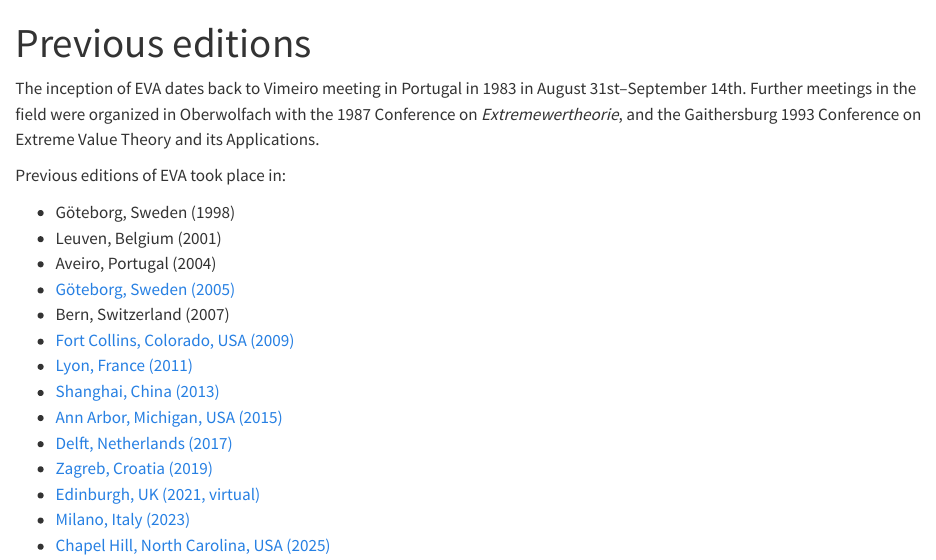
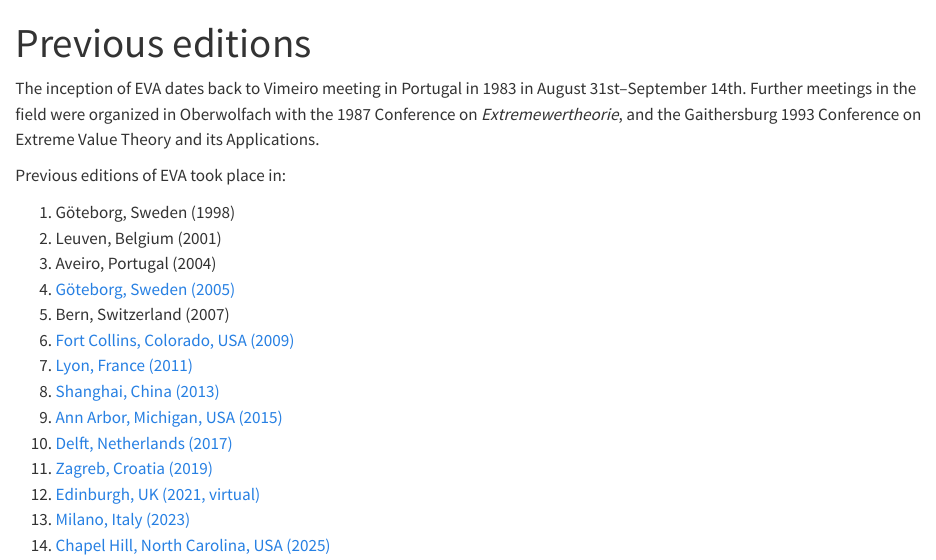
Before and after one commit to HECSciencesDecision/eva2027, a Quarto document (history.qmd): the page in a window 1100 px wide, from its top. Rendered offline with R 4.5, knitr and Pandoc in place of Quarto, with nearby package versions.

Commit message:
Number past editions

```diff
--- a/history.qmd
+++ b/history.qmd
@@ -7,17 +7,17 @@ The inception of EVA dates back to Vimeiro meeting in Portugal in 1983 in August
 
 Previous editions of EVA took place in:
 
-- Göteborg, Sweden (1998)
-- Leuven, Belgium (2001)
-- Aveiro, Portugal (2004)
-- [Göteborg, Sweden (2005)](http://www.math.ku.dk/~mikosch/maphysto_extremes_2005/extremes.html)
-- Bern, Switzerland (2007)
-- [Fort Collins, Colorado, USA (2009)](http://www.stat.colostate.edu/graybillconference2009/)
-- [Lyon, France (2011)](https://web.archive.org/web/20151012005723/http://eva2011.univ-lyon1.fr/)
-- [Shanghai, China (2013)](https://web.archive.org/web/20151126203546/http://people.math.gatech.edu/~peng/EVAFuDan/)
-- [Ann Arbor, Michigan, USA (2015)](https://sites.lsa.umich.edu/eva2015/)
-- [Delft, Netherlands (2017)](https://web.archive.org/web/20221114234156/http://www.eva2017.nl/)
-- [Zagreb, Croatia (2019)](https://web.math.pmf.unizg.hr/eva2019/)
-- [Edinburgh, UK (2021, virtual)](https://www.maths.ed.ac.uk/school-of-mathematics/events/past-events/eva-2021)
-- [Milano, Italy (2023)](https://dec.unibocconi.eu/research/extreme-value-analysis-eva-2023)
-- [Chapel Hill, North Carolina, USA (2025)](https://eva2025.unc.edu/)
+1. Göteborg, Sweden (1998)
+1. Leuven, Belgium (2001)
+1. Aveiro, Portugal (2004)
+1. [Göteborg, Sweden (2005)](http://www.math.ku.dk/~mikosch/maphysto_extremes_2005/extremes.html)
+1. Bern, Switzerland (2007)
+1. [Fort Collins, Colorado, USA (2009)](http://www.stat.colostate.edu/graybillconference2009/)
+1. [Lyon, France (2011)](https://web.archive.org/web/20151012005723/http://eva2011.univ-lyon1.fr/)
+1. [Shanghai, China (2013)](https://web.archive.org/web/20151126203546/http://people.math.gatech.edu/~peng/EVAFuDan/)
+1. [Ann Arbor, Michigan, USA (2015)](https://sites.lsa.umich.edu/eva2015/)
+1. [Delft, Netherlands (2017)](https://web.archive.org/web/20221114234156/http://www.eva2017.nl/)
+1. [Zagreb, Croatia (2019)](https://web.math.pmf.unizg.hr/eva2019/)
+1. [Edinburgh, UK (2021, virtual)](https://www.maths.ed.ac.uk/school-of-mathematics/events/past-events/eva-2021)
+1. [Milano, Italy (2023)](https://dec.unibocconi.eu/research/extreme-value-analysis-eva-2023)
+1. [Chapel Hill, North Carolina, USA (2025)](https://eva2025.unc.edu/)
```
Also changed, not shown: 2 other files.
